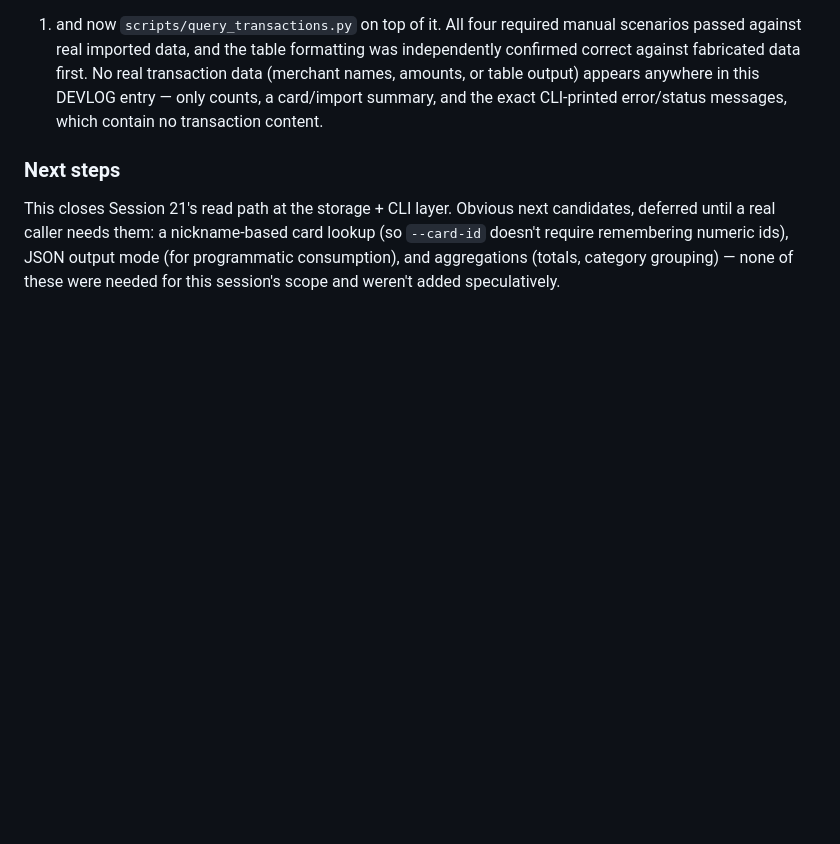
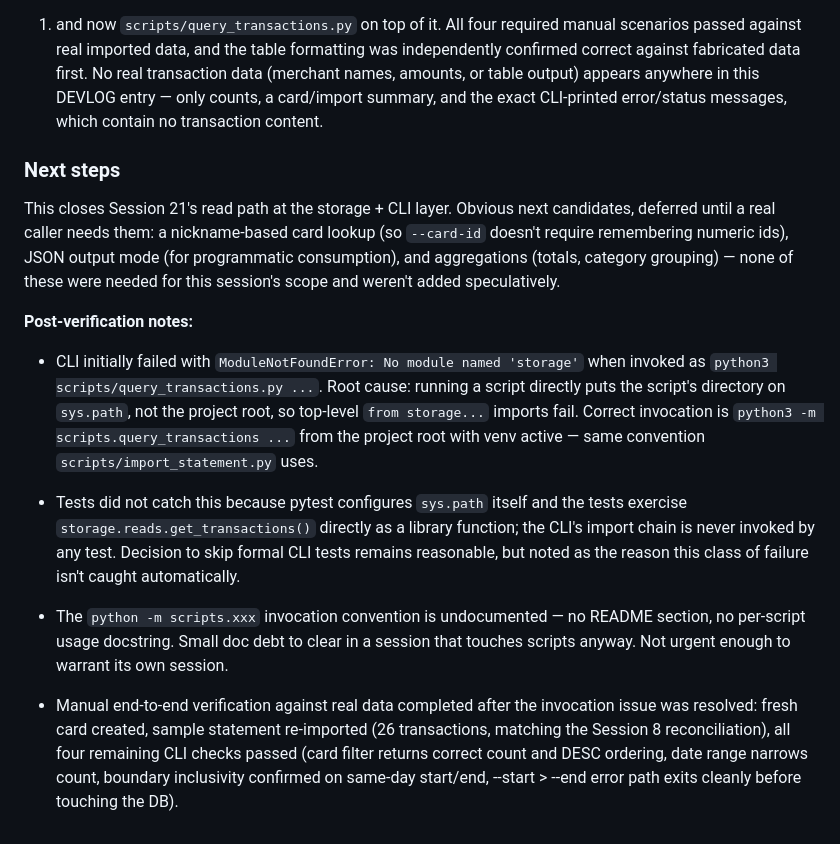
Before and after one commit to cshukla83/credit-card-tracker, a Markdown page: docs/DEVLOG.md, the part around the change. Rendered like a GitHub page; blank space fills up the shorter version.

Commit message:
docs: post-verification notes for Session 21

```diff
--- a/docs/DEVLOG.md
+++ b/docs/DEVLOG.md
@@ -2098,3 +2098,32 @@ lookup (so `--card-id` doesn't require remembering numeric ids), JSON output
 mode (for programmatic consumption), and aggregations (totals, category
 grouping) — none of these were needed for this session's scope and weren't
 added speculatively.
+
+**Post-verification notes:**
+
+- CLI initially failed with `ModuleNotFoundError: No module named 'storage'`
+  when invoked as `python3 scripts/query_transactions.py ...`. Root cause:
+  running a script directly puts the script's directory on `sys.path`, not
+  the project root, so top-level `from storage...` imports fail. Correct
+  invocation is `python3 -m scripts.query_transactions ...` from the
+  project root with venv active — same convention `scripts/import_statement.py`
+  uses.
+
+- Tests did not catch this because pytest configures `sys.path` itself and
+  the tests exercise `storage.reads.get_transactions()` directly as a
+  library function; the CLI's import chain is never invoked by any test.
+  Decision to skip formal CLI tests remains reasonable, but noted as the
+  reason this class of failure isn't caught automatically.
+
+- The `python -m scripts.xxx` invocation convention is undocumented — no
+  README section, no per-script usage docstring. Small doc debt to clear
+  in a session that touches scripts anyway. Not urgent enough to warrant
+  its own session.
+
+- Manual end-to-end verification against real data completed after the
+  invocation issue was resolved: fresh card created, sample statement
+  re-imported (26 transactions, matching the Session 8 reconciliation),
+  all four remaining CLI checks passed (card filter returns correct count
+  and DESC ordering, date range narrows count, boundary inclusivity
+  confirmed on same-day start/end, --start > --end error path exits
+  cleanly before touching the DB).
```
